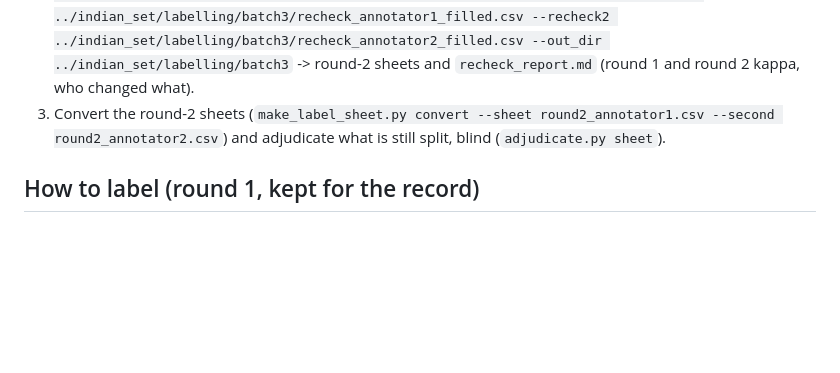
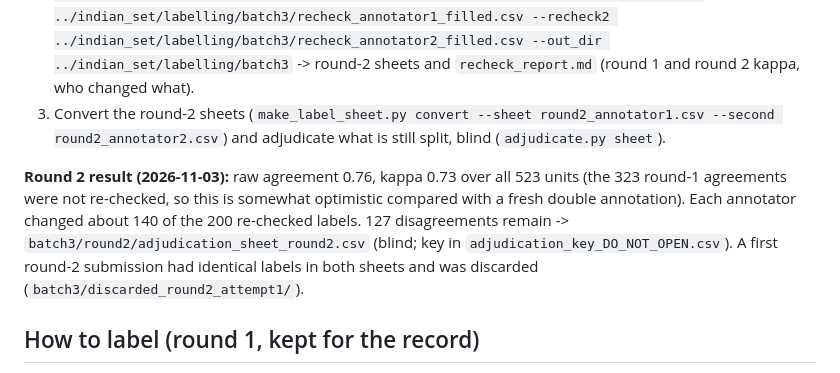
Before and after one commit to riyasuryawanshi746/ClauseXplain, a Markdown page: indian_set/labelling/BATCH3_INSTRUCTIONS.md, the part around the change. GitHub-like rendering; blank space fills up the shorter version.

Commit message:
Batch 3: record round-2 agreement (kappa 0.57 -> 0.73) and adjudication status
Co-Authored-By: Claude Opus 5.5 <noreply@anthropic.com>

```diff
--- a/indian_set/labelling/BATCH3_INSTRUCTIONS.md
+++ b/indian_set/labelling/BATCH3_INSTRUCTIONS.md
@@ -43,6 +43,12 @@ seeing their own round-1 label but not the other's:
 3. Convert the round-2 sheets (`make_label_sheet.py convert --sheet round2_annotator1.csv --second round2_annotator2.csv`)
    and adjudicate what is still split, blind (`adjudicate.py sheet`).
 
+**Round 2 result (2026-11-03):** raw agreement 0.76, kappa 0.73 over all 523 units (the 323 round-1 agreements
+were not re-checked, so this is somewhat optimistic compared with a fresh double annotation). Each annotator changed
+about 140 of the 200 re-checked labels. 127 disagreements remain ->
+`batch3/round2/adjudication_sheet_round2.csv` (blind; key in `adjudication_key_DO_NOT_OPEN.csv`). A first
+round-2 submission had identical labels in both sheets and was discarded (`batch3/discarded_round2_attempt1/`).
+
 ## How to label (round 1, kept for the record)
 
 1. **First fix the guideline** (`LABELLING_GUIDE.md`, phase A of the plan): clearer rules for Other vs Commercial
```
